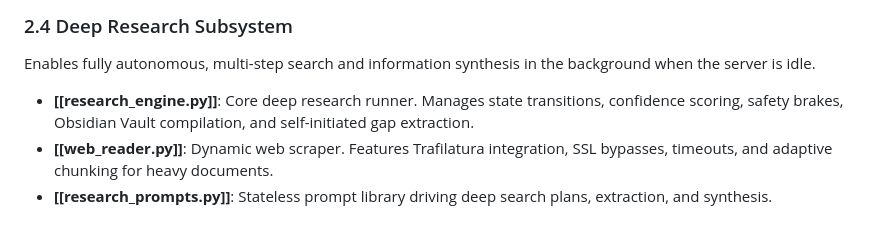
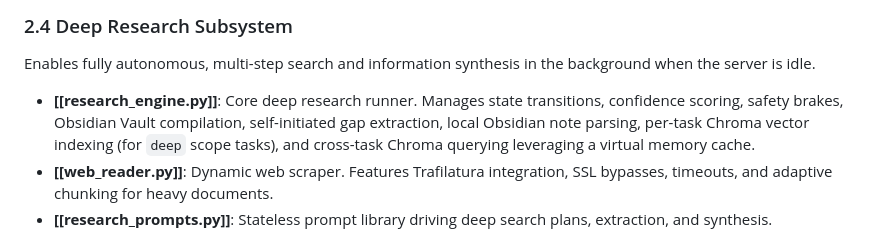
Before and after one commit to Rathius-Saranoth/Evelyn-Engine, a Markdown page: reference/engine_architecture.md, the part around the change. GitHub-like rendering.

Commit message:
Backup: Update references endpoints.md and engine_architecture.md

```diff
--- a/reference/engine_architecture.md
+++ b/reference/engine_architecture.md
@@ -112,7 +112,7 @@ Initiated on-demand to rebuild, map, and synchronize files from your Obsidian Va
 
 ### 2.4 Deep Research Subsystem
 Enables fully autonomous, multi-step search and information synthesis in the background when the server is idle.
-* **[[research_engine.py]]**: Core deep research runner. Manages state transitions, confidence scoring, safety brakes, Obsidian Vault compilation, and self-initiated gap extraction.
+* **[[research_engine.py]]**: Core deep research runner. Manages state transitions, confidence scoring, safety brakes, Obsidian Vault compilation, self-initiated gap extraction, local Obsidian note parsing, per-task Chroma vector indexing (for `deep` scope tasks), and cross-task Chroma querying leveraging a virtual memory cache.
 * **[[web_reader.py]]**: Dynamic web scraper. Features Trafilatura integration, SSL bypasses, timeouts, and adaptive chunking for heavy documents.
 * **[[research_prompts.py]]**: Stateless prompt library driving deep search plans, extraction, and synthesis.
 
```
Also changed, not shown: reference/endpoints.md (+1 -1 lines).
